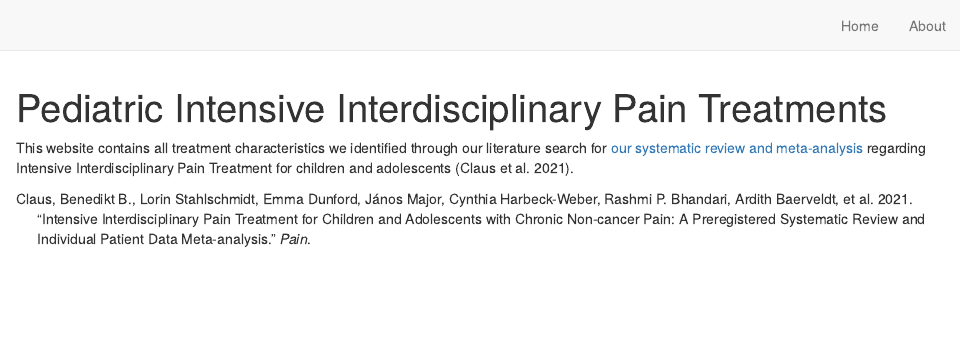
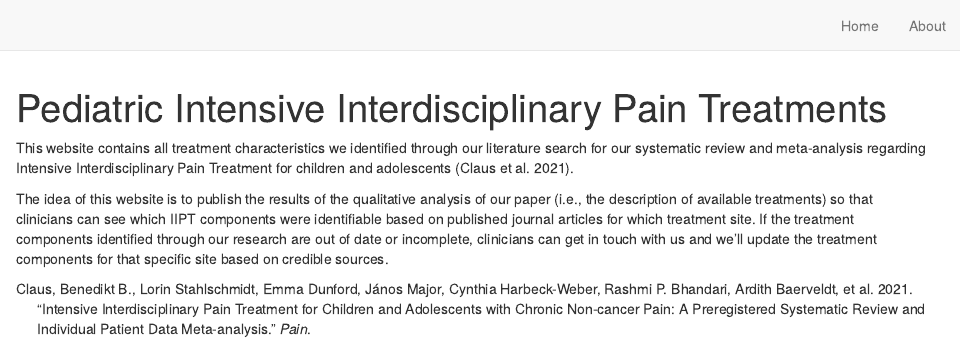
Before and after one commit to pedscience/peds-iipt-website, an R Markdown document (index.Rmd): the page in a window 1100 px wide, from its top. Rendered offline with R 4.5, knitr and Pandoc, with nearby package versions; drawn as R Markdown's standard HTML page in place of the format the file asks for.

Commit message:
Add main page text

````diff
--- a/index.Rmd
+++ b/index.Rmd
@@ -14,4 +14,6 @@ knitr::opts_chunk$set(echo = FALSE)
 
 ```
 
-This website contains all treatment characteristics we identified through our literature search for [our systematic review and meta-analysis](https://osf.io/jnzq5/)  regarding Intensive Interdisciplinary Pain Treatment for children and adolescents [@Claus.2021].
+This website contains all treatment characteristics we identified through our literature search for our systematic review and meta-analysis regarding Intensive Interdisciplinary Pain Treatment for children and adolescents [@Claus.2021].
+
+The idea of this website is to publish the results of the qualitative analysis of our paper (i.e., the description of available treatments) so that clinicians can  see which IIPT components were identifiable based on published journal articles for which treatment site. If the treatment components identified through our research are out of date or incomplete, clinicians can get in touch with us and we'll update the treatment components for that specific site based on credible sources.
````
Also changed, not shown: 2 other files.
